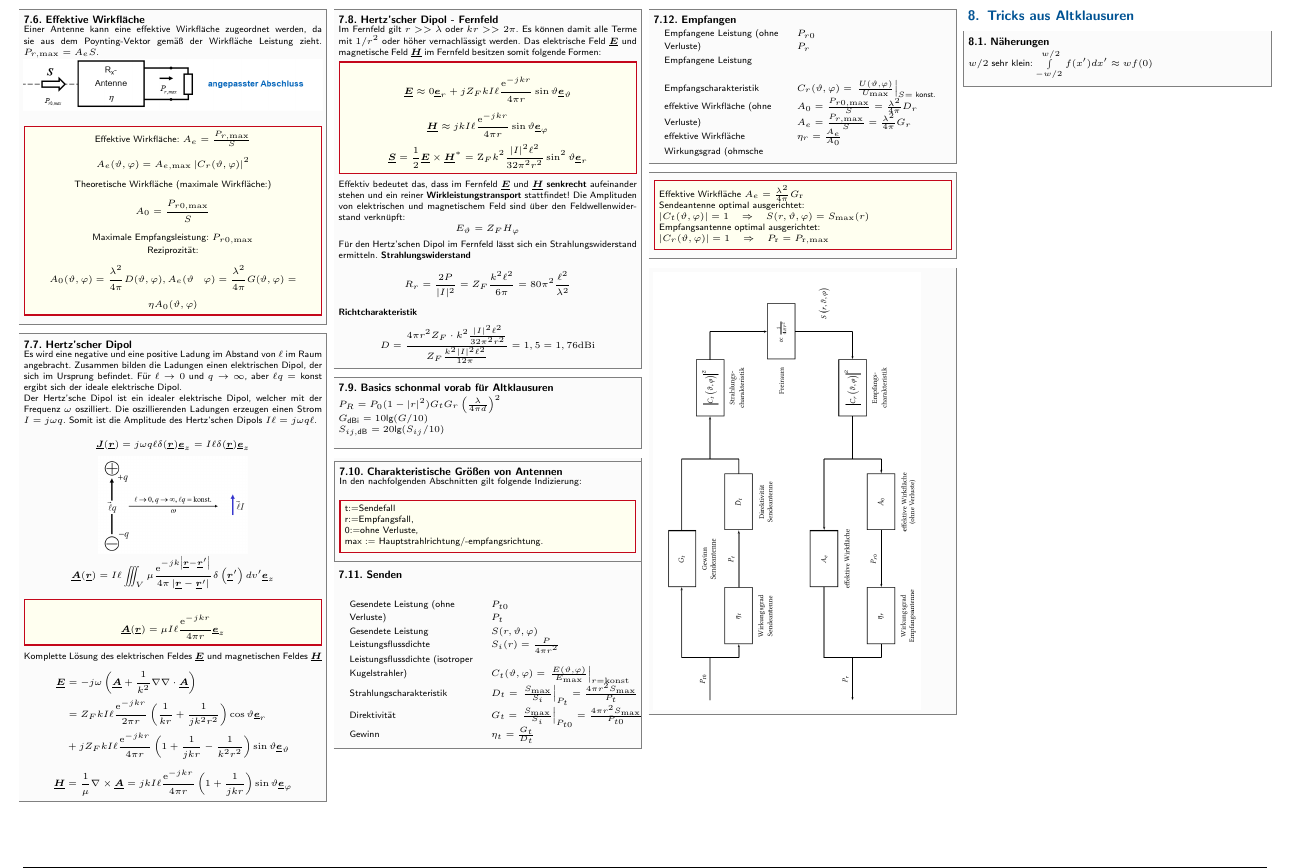
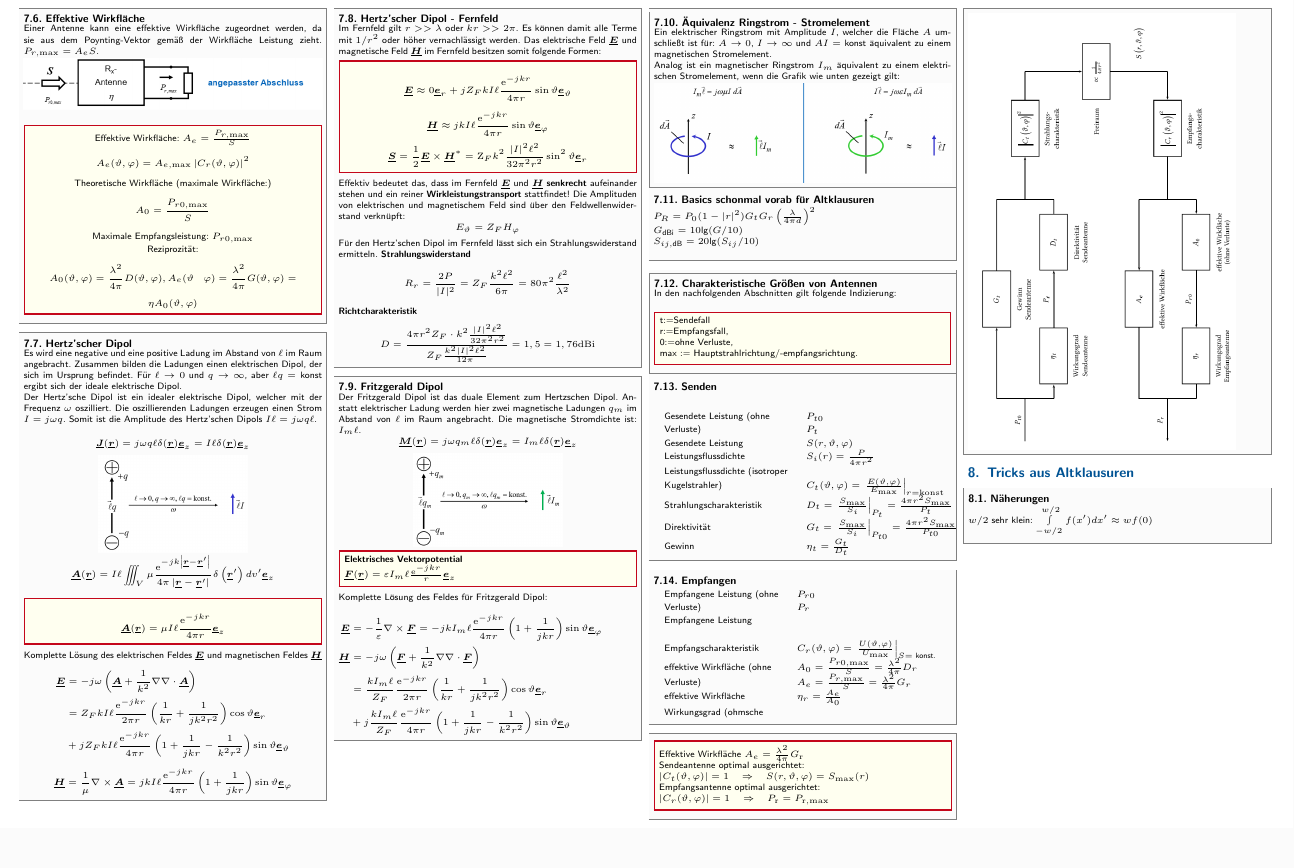
Before and after one commit to latex4ei/Technische_Felder_und_Wellen, a LaTeX document (TFW.tex): part of page 9 of 9, cut so that both start at the same text, the shorter picture padded with empty space. Compiled offline with pdfLaTeX.

Commit message:
Added fritz gerald and ringstrom

```diff
--- a/TFW.tex
+++ b/TFW.tex
@@ -1856,8 +1856,36 @@ $$
 D=\frac{4 \pi r^{2} Z_{F} \cdot k^{2} \frac{|I|^{2} \ell^{2}}{32 \pi^{2} r^{2}}}{Z_{F} \frac{k^{2}|I|^{2} \ell^{2}}{12 \pi}}=1,5=1,76 \mathrm{dBi}
 $$
 \end{sectionbox}
-
-\begin{sectionbox}
+\begin{sectionbox}
+\subsection{Fritzgerald Dipol}
+Der Fritzgerald Dipol ist das duale Element zum Hertzschen Dipol. Anstatt elektrischer Ladung werden hier zwei magnetische Ladungen $q_m$ im Abstand von $\ell$ im Raum angebracht.
+Die magnetische Stromdichte ist: $I_m \ell$.
+$$
+\vec{M}(\vec{r})=j \omega q_{m} \ell \delta(\vec{r}) \vec{e}_{z}=I_{m} \ell \delta(\vec{r}) \vec{e}_{z}
+$$
+\begin{center}
+\includegraphics[width=0.5\textwidth]{./img/antennen_fritz_gerald_dipol.png}
+\end{center}
+
+\begin{emphbox}
+\begin{flushleft}
+\textbf{Elektrisches Vektorpotential}\\
+$\vec{F}(\vec{r})=\varepsilon I_{m} \ell \frac{\mathrm{e}^{-j k r}}{r} \vec{e}_{z}$
+\end{flushleft}
+\end{emphbox}
+Komplette Lösung des Feldes für Fritzgerald Dipol:\\
+
+$\begin{aligned} \vec{E} &=-\frac{1}{\varepsilon} \nabla \times \vec{F}=-j k I_{m} \ell \frac{\mathrm{e}^{-j k r}}{4 \pi r}\left(1+\frac{1}{j k r}\right) \sin \vartheta \vec{e}_{\varphi} \\ \vec{H} &=-j \omega\left(\vec{F}+\frac{1}{k^{2}} \nabla \nabla \cdot \vec{F}\right) \\ &=\frac{k I_{m} \ell}{Z_{F}} \frac{\mathrm{e}^{-j k r}}{2 \pi r}\left(\frac{1}{k r}+\frac{1}{j k^{2} r^{2}}\right) \cos \vartheta \vec{e}_{r}\\
+&+j \frac{k I_{m} \ell}{Z_{F}} \frac{\mathrm{e}^{-j k r}}{4 \pi r}\left(1+\frac{1}{j k r}-\frac{1}{k^{2} r^{2}}\right) \sin \vartheta \vec{e}_{\vartheta} \end{aligned}$
+
+\end{sectionbox}
+\begin{sectionbox}
+\begin{sectionbox}
+\subsection{Äquivalenz Ringstrom - Stromelement}
+Ein elektrischer Ringstrom mit Amplitude $I$, welcher die Fläche $A$ umschließt ist für: $A\to 0$, $I \to \infty$ und $AI = \text{konst}$ äquivalent zu einem magnetischen Stromelement.\\
+Analog ist ein magnetischer Ringstrom $I_m$ äquivalent zu einem elektrischen Stromelement, wenn die Grafik wie unten gezeigt gilt:\\
+\includegraphics[width=\textwidth]{./img/antennen_ringstrom_zwei.png}
+\end{sectionbox}
 \subsection{Basics schonmal vorab für Altklausuren}
 $P_R = P_0 (1 - |r|^2)G_tG_r\left(\frac{\lambda}{4\pi d}\right)^2$\\
 $G_{\text{dBi}} = 10\text{lg}(G / 10)$\\
```
Also changed, not shown: img/antennen_fritz_gerald_dipol.png (added), img/antennen_ringstrom.png (added), img/antennen_ringstrom_zwei.png (added), img/antennen_strom_element.png (added).
